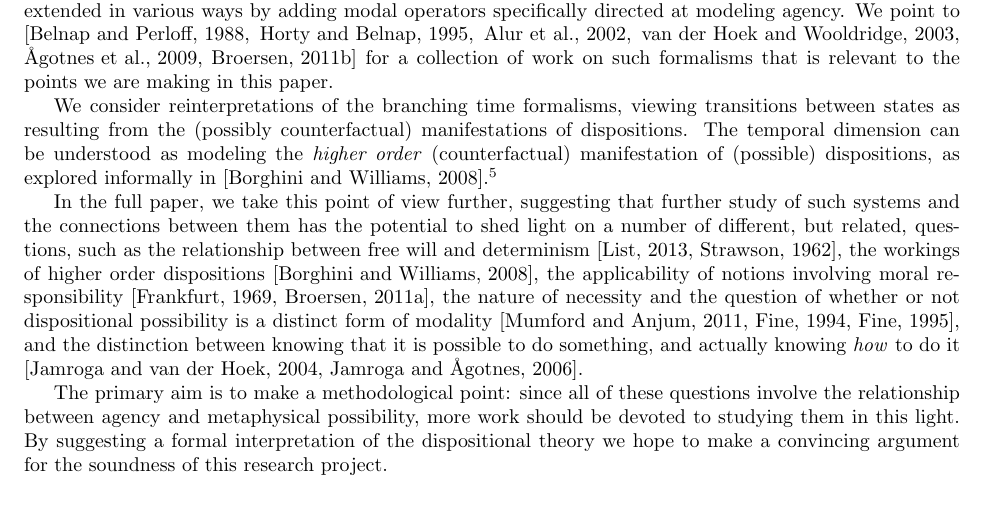
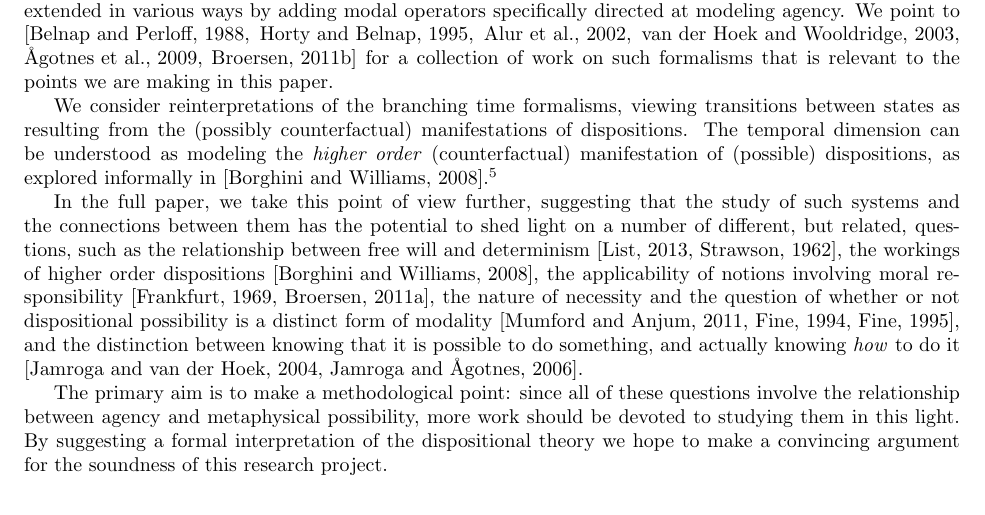
Before and after one commit to HannahAmanda/socreal, a LaTeX document (japan_submitted.tex): part of page 4 of 5, cut so that both start at the same text. Compiled offline with pdfLaTeX.

Commit message:
siste utgave

```diff
--- a/japan_submitted.tex
+++ b/japan_submitted.tex
@@ -105,7 +105,7 @@ Towards a formal representation this, we must turn to \emph{multi-modal} logics,
 
 We consider reinterpretations of the branching time formalisms, viewing transitions between states as resulting from the (possibly counterfactual) manifestations of dispositions. The temporal dimension can be understood as modeling the \emph{higher order} (counterfactual) manifestation of (possible) dispositions, as explored informally in \cite{dispmod}.\footnote{We mention that a related development, that also argues for the metaphysical importance of branching time possibility is presented in \cite{realmod}. Here, however, the suggestion is made that branching time possibility is in itself metaphysically basic, in that it gives rise to the \emph{real} notion of metaphysical possibility, which, albeit not as wide as that usually considered, is still wide enough to cover the interesting cases, including those that deserve primary attention in metaphysics.}
 
-In the full paper, we take this point of view further, suggesting that further study of such systems and the connections between them has the potential to shed light on a number of different, but related, questions, such as the relationship between free will and determinism \cite{Listfree,strawsonfree}, the workings of higher order dispositions \cite{dispmod}, the applicability of notions involving moral responsibility \cite{frankfurt,mensrea}, the nature of necessity and the question of whether or not dispositional possibility is a distinct form of modality \cite{DM,EaM,Los}, and the distinction between knowing that it is possible to do something, and actually knowing \emph{how} to do it \cite{atlhow,atlhowto}.
+In the full paper, we take this point of view further, suggesting that the study of such systems and the connections between them has the potential to shed light on a number of different, but related, questions, such as the relationship between free will and determinism \cite{Listfree,strawsonfree}, the workings of higher order dispositions \cite{dispmod}, the applicability of notions involving moral responsibility \cite{frankfurt,mensrea}, the nature of necessity and the question of whether or not dispositional possibility is a distinct form of modality \cite{DM,EaM,Los}, and the distinction between knowing that it is possible to do something, and actually knowing \emph{how} to do it \cite{atlhow,atlhowto}.
 
 The primary aim is to make a methodological point: since all of these questions involve the relationship between agency and metaphysical possibility, more work should be devoted to studying them in this light. By suggesting a formal interpretation of the dispositional theory we hope to make a convincing argument for the soundness of this research project.
 
```
